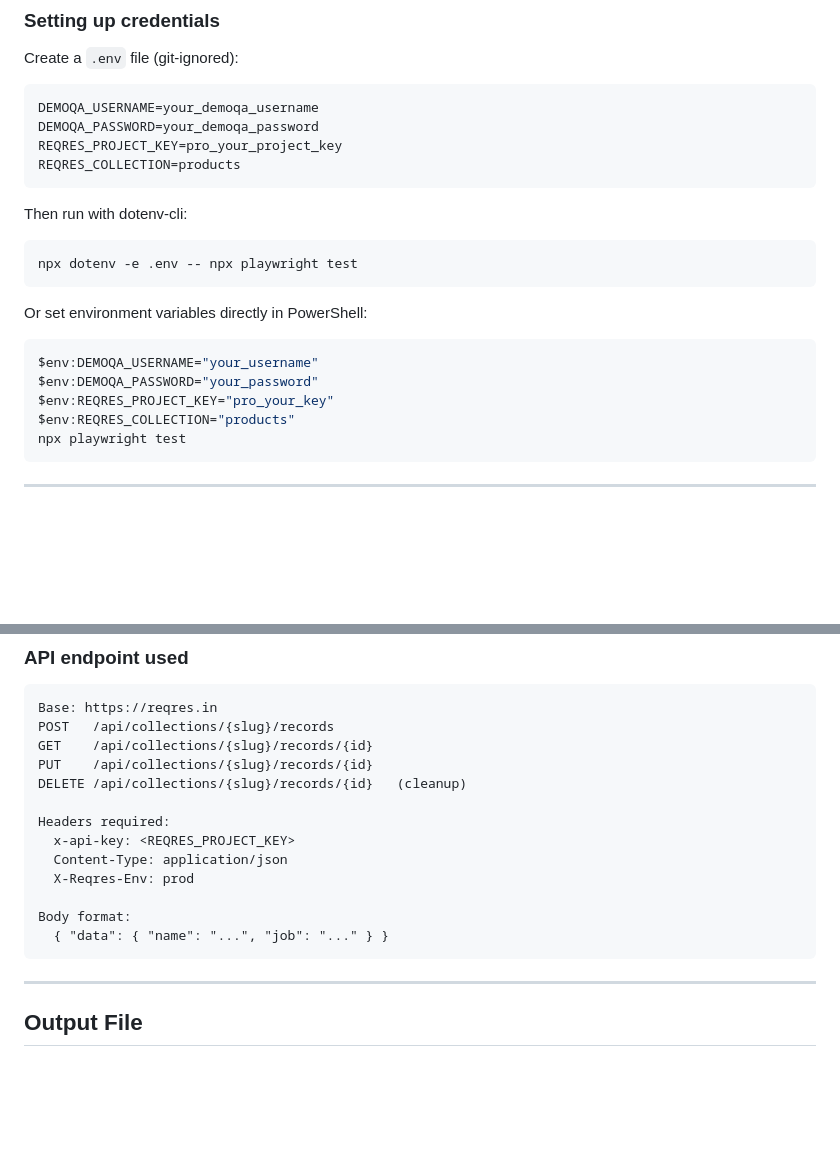
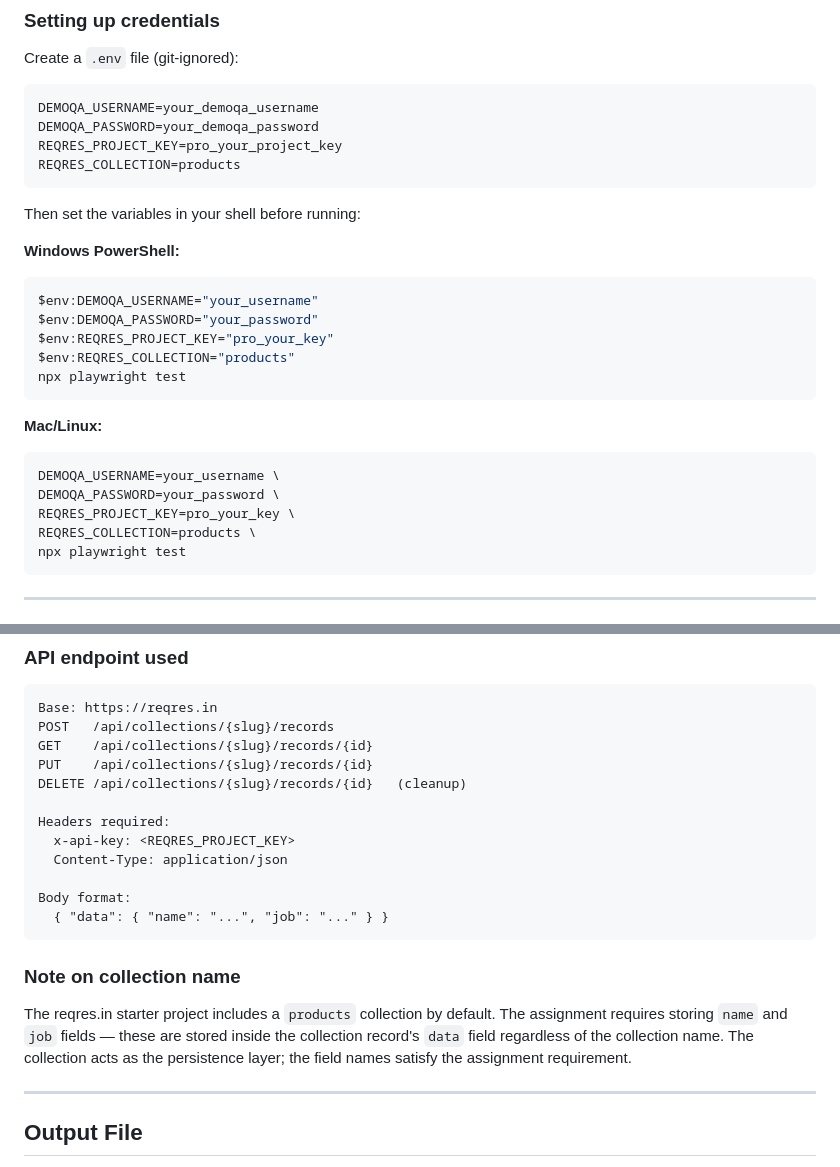
Before and after one commit to subhashchandra1224/finacplus-playwright, a Markdown page: README.md, 2 parts joined by grey strips. GitHub-like rendering; blank space fills up the shorter version.

Commit message:
Fix README: remove dotenv-cli dependency, clarify collection usage

````diff
--- a/README.md
+++ b/README.md
@@ -97,17 +97,23 @@ REQRES_PROJECT_KEY=pro_your_project_key
 REQRES_COLLECTION=products
 ```
 
-Then run with dotenv-cli:
-```bash
-npx dotenv -e .env -- npx playwright test
-```
+Then set the variables in your shell before running:
 
-Or set environment variables directly in PowerShell:
+**Windows PowerShell:**
 ```powershell
 $env:DEMOQA_USERNAME="your_username"
 $env:DEMOQA_PASSWORD="your_password"
 $env:REQRES_PROJECT_KEY="pro_your_key"
 $env:REQRES_COLLECTION="products"
+npx playwright test
+```
+
+**Mac/Linux:**
+```bash
+DEMOQA_USERNAME=your_username \
+DEMOQA_PASSWORD=your_password \
+REQRES_PROJECT_KEY=pro_your_key \
+REQRES_COLLECTION=products \
 npx playwright test
 ```
 
@@ -167,11 +173,17 @@ DELETE /api/collections/{slug}/records/{id}   (cleanup)
 Headers required:
   x-api-key: <REQRES_PROJECT_KEY>
   Content-Type: application/json
-  X-Reqres-Env: prod
 
 Body format:
   { "data": { "name": "...", "job": "..." } }
 ```
+
+### Note on collection name
+
+The reqres.in starter project includes a `products` collection by default.
+The assignment requires storing `name` and `job` fields — these are stored inside
+the collection record's `data` field regardless of the collection name.
+The collection acts as the persistence layer; the field names satisfy the assignment requirement.
 
 ---
 
````
